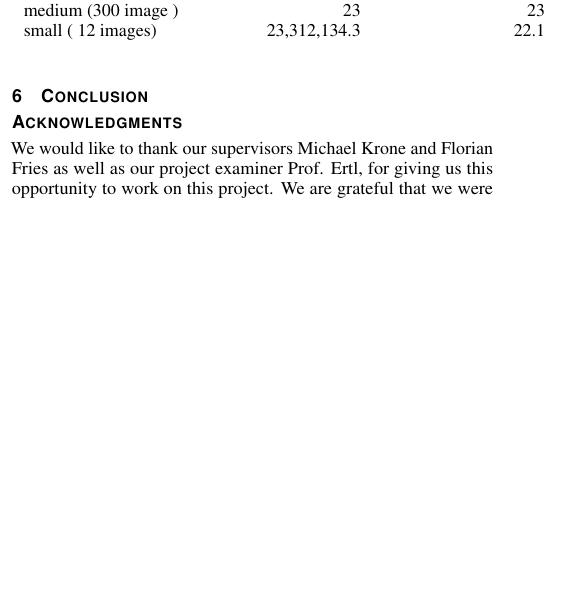
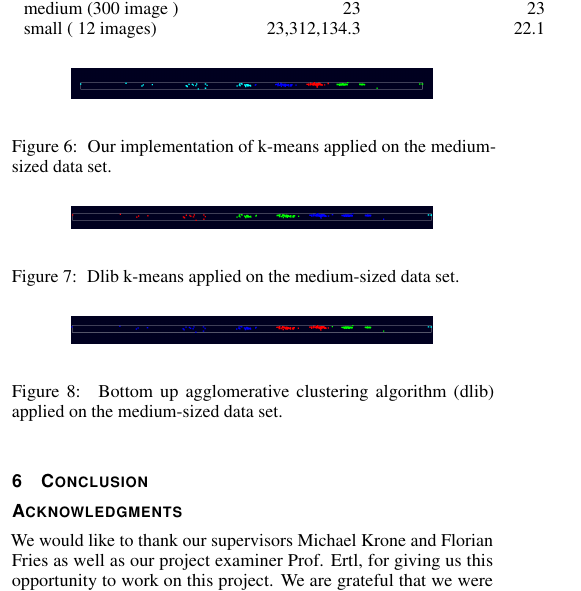
Before and after one commit to aiosin/comvi, a LaTeX document (comvi Ausarbeitung/comvi.tex): part of one column of page 6 of 6 before the commit and part of one column of page 6 of 7 after it, cut so that both start at the same text, the shorter picture padded with empty space. Compiled offline with pdfLaTeX.

Commit message:
added figures for medium-sized data set

```diff
--- a/comvi Ausarbeitung/comvi.tex
+++ b/comvi Ausarbeitung/comvi.tex
@@ -518,6 +518,24 @@ Laa di daa bla blubb I am a placeholder aylmao, look at me. bla \cite{3dsurfer}
   \end{tabular}
   \end{table}
 
+\begin{figure}[h!]
+	\begin{center}
+		\includegraphics[width=.75\linewidth]{k-Means-mediumDataSet.png}
+	\end{center}
+	\caption{\label{fig:kmeans} Our implementation of k-means applied on the medium-sized data set.}
+\end{figure}
+\begin{figure}[h!]
+	\begin{center}
+		\includegraphics[width=.75\linewidth]{k-Means-dlib-mediumDataSet.png}
+	\end{center}
+	\caption{\label{fig:kmeans-dlib} Dlib k-means applied on the medium-sized data set.}
+\end{figure}
+\begin{figure}[h!]
+	\begin{center}
+		\includegraphics[width=.75\linewidth]{bottomUpAgglomerative-mediumDataSet.png}
+	\end{center}
+	\caption{\label{fig:bottomUpAgglomerative} Bottom up agglomerative clustering algorithm (dlib) applied on the medium-sized data set.}
+\end{figure}
 
 
 \section{Conclusion}
```
Also changed, not shown: comvi Ausarbeitung/comvi.pdf, comvi Ausarbeitung/pics/bottomUpAgglomerative-mediumDataSet.png (added), comvi Ausarbeitung/pics/k-Means-dlib-mediumDataSet.png (added), comvi Ausarbeitung/pics/k-Means-mediumDataSet.png (added).
